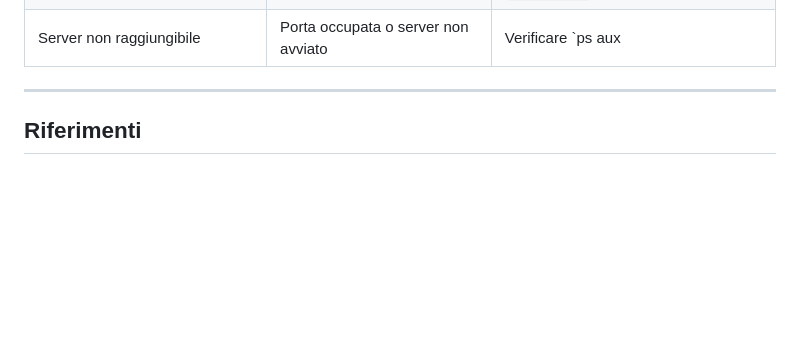
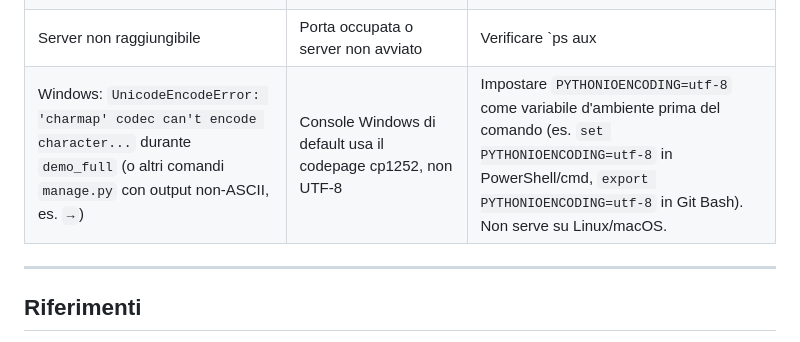
Before and after one commit to FrankDesogus/Documentale_workcopy, a Markdown page: docs/ai/DEMO_OPERATOR_GUIDE.md, the part around the change. Drawn GitHub-style; blank space fills up the shorter version.

Commit message:
Document Windows UnicodeEncodeError workaround for manage.py commands
demo_full (and other manage.py commands writing non-ASCII output like
"->") crashes on Windows because the console defaults to cp1252, not
UTF-8. Add the PYTHONIOENCODING=utf-8 workaround to the troubleshooting
table, discovered while running the demo locally.

```diff
--- a/docs/ai/DEMO_OPERATOR_GUIDE.md
+++ b/docs/ai/DEMO_OPERATOR_GUIDE.md
@@ -199,6 +199,7 @@ passare da un'ECN approvata — il ciclo di approvazione normale
 | Pagina 500 dopo `migrate` | DB demo corrotto/incompleto | Cancellare `.demo/` e rifare `migrate` + `demo_full --reset` |
 | Login fallisce | Password errata o utente non ancora creato | Rieseguire il comando di creazione `demo_admin` (§3) |
 | Server non raggiungibile | Porta occupata o server non avviato | Verificare `ps aux | grep runserver`, cambiare porta se necessario |
+| Windows: `UnicodeEncodeError: 'charmap' codec can't encode character...` durante `demo_full` (o altri comandi `manage.py` con output non-ASCII, es. `→`) | Console Windows di default usa il codepage cp1252, non UTF-8 | Impostare `PYTHONIOENCODING=utf-8` come variabile d'ambiente prima del comando (es. `set PYTHONIOENCODING=utf-8` in PowerShell/cmd, `export PYTHONIOENCODING=utf-8` in Git Bash). Non serve su Linux/macOS. |
 
 ---
 
```
